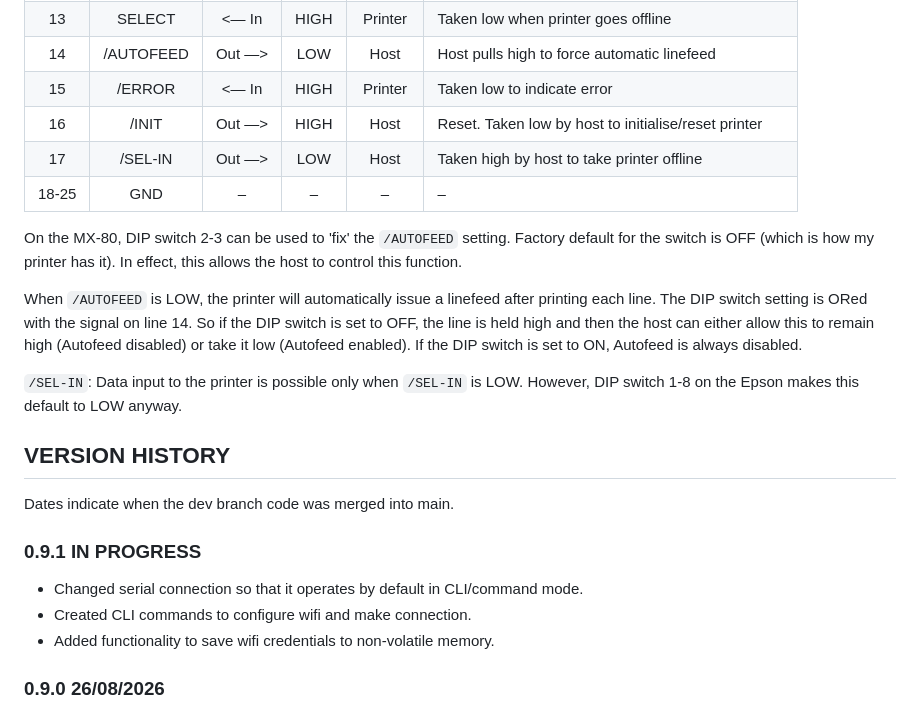
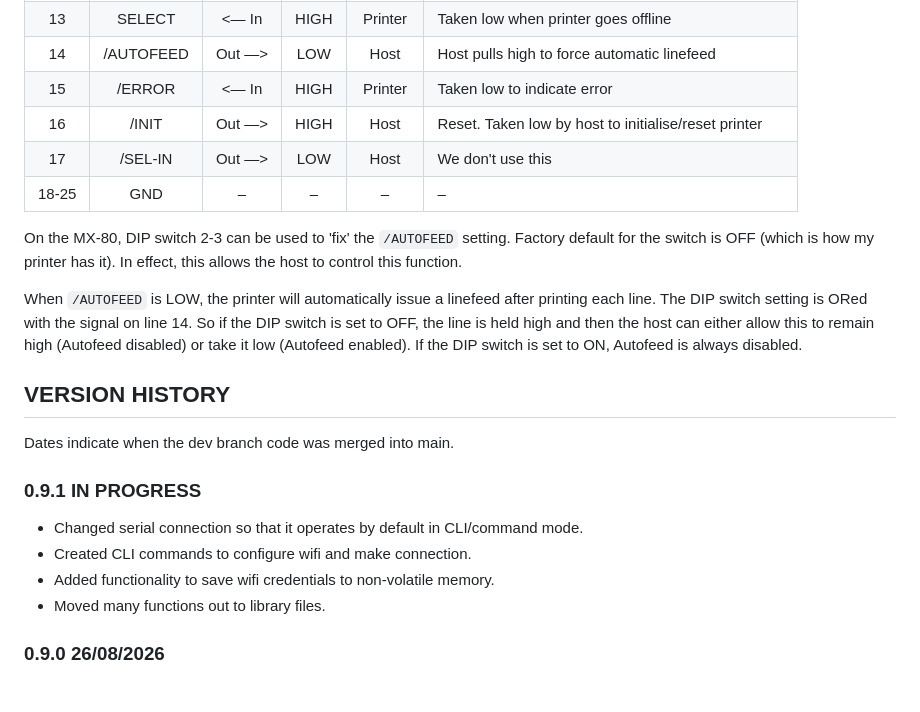
Before and after one commit to mspeculatrix/SmartMatrix, a Markdown page: README.md, the part around one of its changes. Drawn GitHub-style.

```diff
--- a/README.md
+++ b/README.md
@@ -40,14 +91,12 @@ The SmartMatrix hardware device largely consists of the Raspberry Pi Pico 2W, so
 | 14 | /AUTOFEED | Out —> | LOW | Host | Host pulls high to force automatic linefeed |
 | 15 | /ERROR | <— In | HIGH | Printer | Taken low to indicate error |
 | 16 | /INIT | Out —> | HIGH | Host | Reset. Taken low by host to initialise/reset printer |
-| 17 | /SEL-IN | Out —> | LOW | Host | Taken high by host to take printer offline |
+| 17 | /SEL-IN | Out —> | LOW | Host | We don't use this |
 | 18-25 | GND | – | – | – | – |
 
 On the MX-80, DIP switch 2-3 can be used to 'fix' the `/AUTOFEED` setting. Factory default for the switch is OFF (which is how my printer has it). In effect, this allows the host to control this function.
 
 When `/AUTOFEED` is LOW, the printer will automatically issue a linefeed after printing each line. The DIP switch setting is ORed with the signal on line 14. So if the DIP switch is set to OFF, the line is held high and then the host can either allow this to remain high (Autofeed disabled) or take it low (Autofeed enabled). If the DIP switch is set to ON, Autofeed is always disabled.
-
-`/SEL-IN`: Data input to the printer is possible only when `/SEL-IN` is LOW. However, DIP switch 1-8 on the Epson makes this default to LOW anyway.
 
 ## VERSION HISTORY
 
@@ -58,6 +107,7 @@ Dates indicate when the dev branch code was merged into main.
 - Changed serial connection so that it operates by default in CLI/command mode.
 - Created CLI commands to configure wifi and make connection.
 - Added functionality to save wifi credentials to non-volatile memory.
+- Moved many functions out to library files.
 
 ### 0.9.0 26/08/2026
 
```
Also changed, not shown: other parts of README.md (+60 -23 lines), img/MSpeculatrix_Epson_and_LCD.jpg (added), 5 other files.
